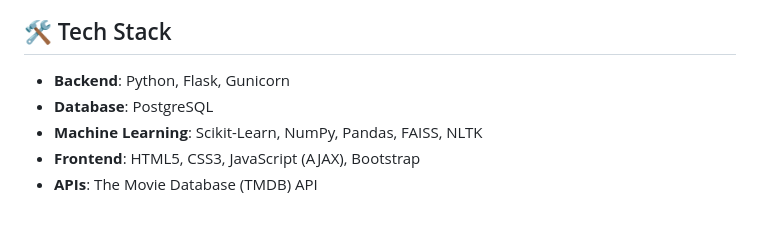
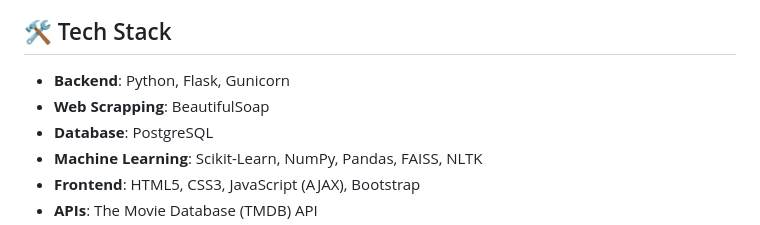
Before and after one commit to Thomasayanfeoluwa/CosineSimilarity-Recommender-System, a Markdown page: README.md, the part around the change. Rendered like a GitHub page.

```diff
--- a/README.md
+++ b/README.md
@@ -213,6 +213,7 @@ This approach transforms raw metadata (director, cast, genres) into intelligent,
 ## 🛠️ Tech Stack
 
 - **Backend**: Python, Flask, Gunicorn
+- **Web Scrapping**: BeautifulSoap
 - **Database**: PostgreSQL
 - **Machine Learning**: Scikit-Learn, NumPy, Pandas, FAISS, NLTK
 - **Frontend**: HTML5, CSS3, JavaScript (AJAX), Bootstrap
```
